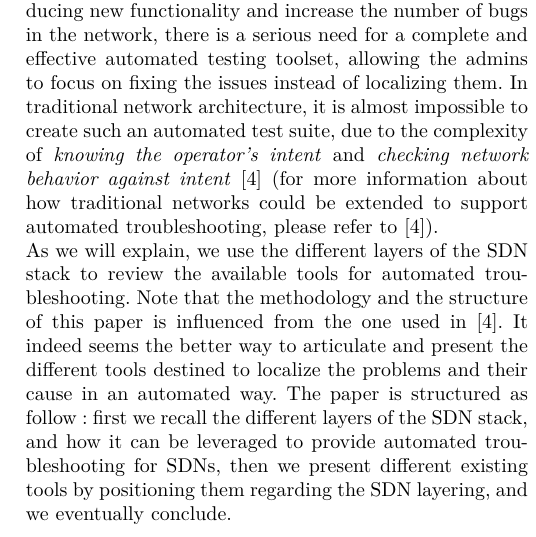
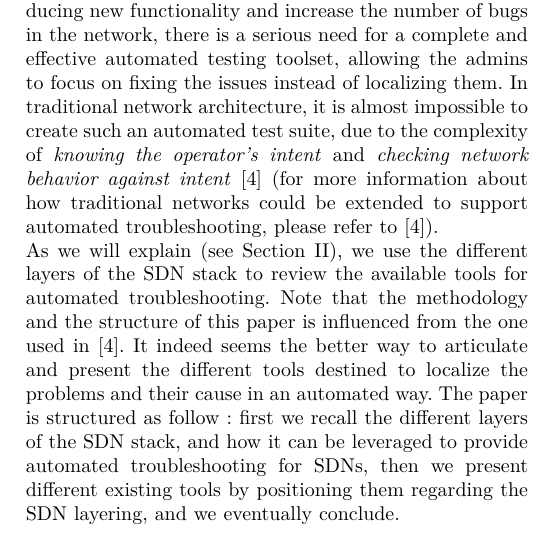
Before and after one commit to frochet/NSeminar, a LaTeX paper (draft.tex): part of one column of page 1 of 2, cut so that both start at the same text. The pictures show the PDF file draft.pdf that the author committed with the source.

Commit message:
ortho -3

```diff
--- a/draft.tex
+++ b/draft.tex
@@ -30,13 +30,13 @@ TODO
 
 
 For many years, the debugging have always been one of the major concerns in network maintenance. In order to localize problems into the network, operators usually use a narrow toolset, composed of traditional tools as \verb@ping@, \verb@traceroute@ and \verb@SNMP@ agents\cite{zeng2012automatic}.\\
-Hopefully, this difficult and time-consuming\cite{zeng2012automatic} process could change, given the deployment of Software-Defined Networks. In a nutshell, SDNs are based on a separation between control- and data planes, which offer the opportunity of programmable networks\cite{mckeown2008openflow}. Those SDNs are composed of a network of switches managed by a logically-centralized controller, whose role is to (un)install rules into the flow table of the switches, to read traffic statistics and respond to the network activity.\\
+Hopefully, this difficult and time-consuming\cite{zeng2012automatic} process could change, given the deployment of Software-Defined Networks. In a nutshell, SDNs are based on a separation between control- and data planes, which offer the opportunity of programmable networks\cite{mckeown2008openflow}. Those SDNs are composed of a network of switches managed by a logically-centralized controller, whose role is to (un-)install rules into the flow table of the switches, to read traffic statistics and respond to the network activity.\\
 However, and because SDNs allows different operators and developers to dynamically program the same network, the complexity of software will increase\cite{Sherwood:2010:PNT:1924943.1924969} and potentially the numbers of bugs.
 To minimise the trade-off between introducing new functionality and  increase the number of bugs in the network, there is a serious need for a complete and effective automated testing toolset, allowing the admins to focus on fixing the issues instead of localizing them. In traditional network architecture, it is almost impossible to create such an automated test suite, due to the complexity of \textit{knowing the operator's intent} and \textit{checking network behavior against intent}\cite{Heller:2013:LSL:2491185.2491197} (for more information about how traditional networks could be extended to support automated troubleshooting, please refer to \cite{Heller:2013:LSL:2491185.2491197}).\\
-As we will explain, we use the different layers of the SDN stack to review the available tools for automated troubleshooting. Note that the methodology and the structure of this paper is influenced from the one used in\cite{Heller:2013:LSL:2491185.2491197}. It indeed seems the better way to articulate and present the different tools destined to localize the problems and their cause in an automated way.
+As we will explain (see Section~\ref{layering}), we use the different layers of the SDN stack to review the available tools for automated troubleshooting. Note that the methodology and the structure of this paper is influenced from the one used in\cite{Heller:2013:LSL:2491185.2491197}. It indeed seems the better way to articulate and present the different tools destined to localize the problems and their cause in an automated way.
 The paper is structured as follow : first we recall the different layers of the SDN stack, and how it can be leveraged to provide automated troubleshooting for SDNs, then we present different existing tools by positioning them regarding the SDN layering, and we eventually conclude.
 
-\section{SDN layering, the key used to a better troubleshooting}
+\section{SDN layering, the key used to a better troubleshooting}\label{layering}
  % Expliquer ici la stack SDN (decomposition en layer) et donner l'intuition concernant la plus grande facilité pour remonter à l'origine d'un probleme.
 Finding and solving network bugs are not the aim of SDN, but we can use it to re-think the way we troubleshoot networks.\\ The SDN architecture is decomposed into  layers, those layers can be represented in a two dimensionnal array. As you can see on Figure \ref{layers}, we have the two main layers called \textit{State layers} and \textit{Code layers}. The state layers hold a representation of the network's configuration for each parts of the network architecture. The code layers implement logic to maintain the mapping between two state layers. Each states layers should verify the equivalence properties, which means that each of them should correctly mapping every other state layer. The idea is that, for each policy, if the state layers are correctly mapped among each other, then the policy is  set and acts like it should.\\
 Thus, thanks to the SDN stack, we are able to first build a tool to check consistency between state layers in order to identify on which part of the network architecture a bug is happening. \\
```
Also changed, not shown: draft.pdf.
